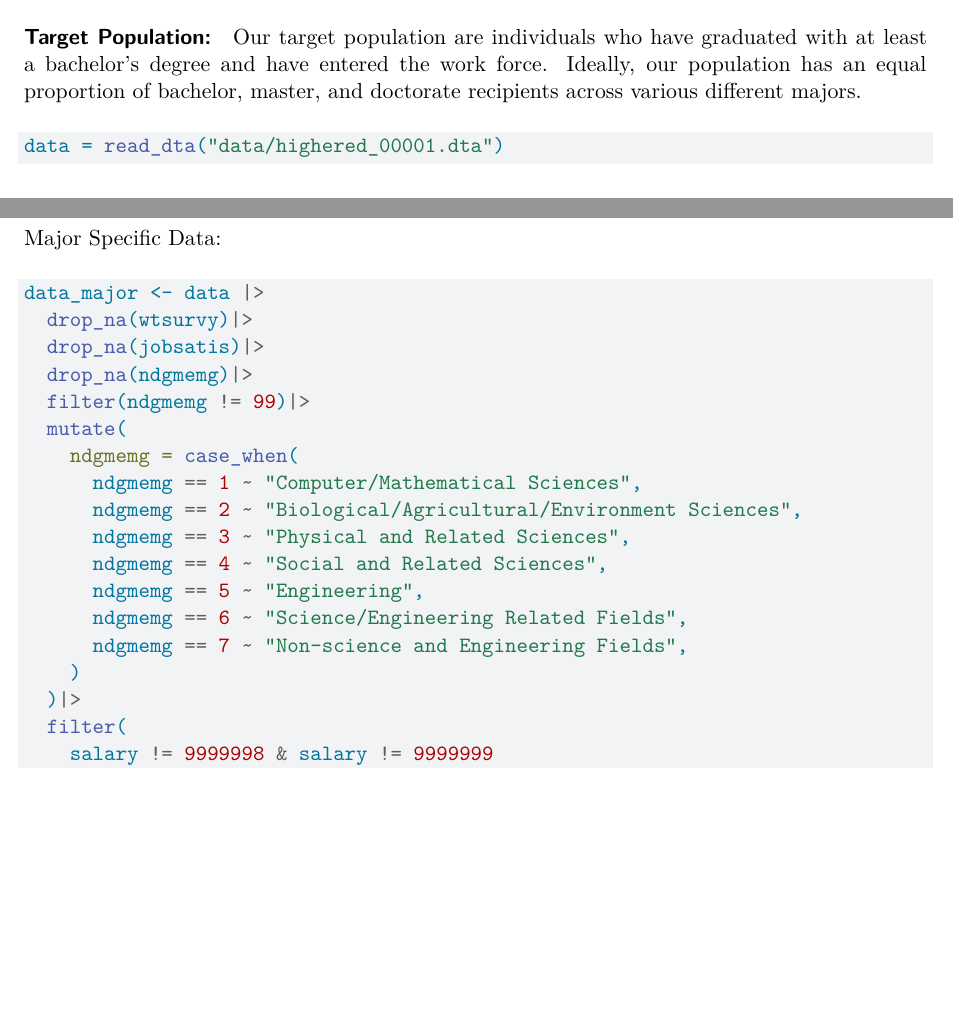
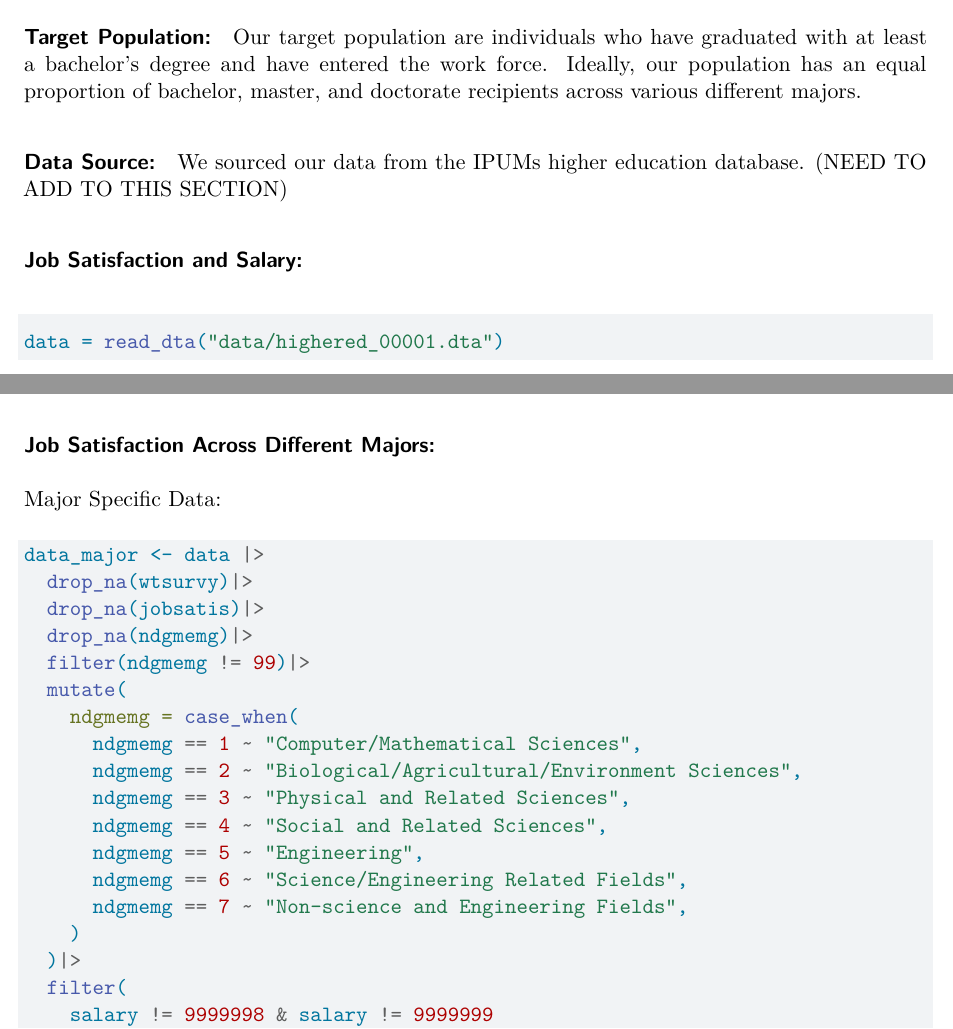
Before and after one commit to tiffany-pann/info3370-finalproject, a Quarto document (FinalProject.qmd): two parts of pages 2 and 3 of 4, joined at a grey line, cut so that both start at the same text, the shorter picture padded with empty space. Rendered offline with R 4.5, knitr and Pandoc in place of Quarto, then LaTeX, with nearby package versions; some code elsewhere in the file could not run offline.

Commit message:
Added titles

````diff
--- a/FinalProject.qmd
+++ b/FinalProject.qmd
@@ -27,6 +27,12 @@ Our unit of analysis is a individual. We are using the IPUMs Higher Education da
 #### **Target Population:**
 
 Our target population are individuals who have graduated with at least a bachelor's degree and have entered the work force. Ideally, our population has an equal proportion of bachelor, master, and doctorate recipients across various different majors.
+
+#### Data Source:
+
+We sourced our data from the IPUMs higher education database. (NEED TO ADD TO THIS SECTION)
+
+### Job Satisfaction and Salary:
 
 ```{r}
 data = read_dta("data/highered_00001.dta")
@@ -70,6 +76,8 @@ filtered_sat |>
 
 
 ```
+
+### Job Satisfaction Across Different Majors:
 
 Major Specific Data:
 
````
Also changed, not shown: FinalProject.pdf.
